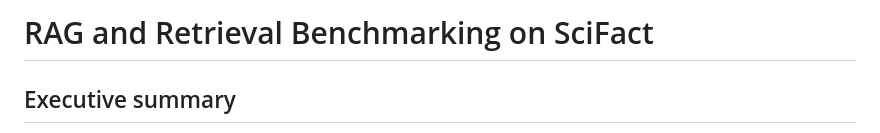
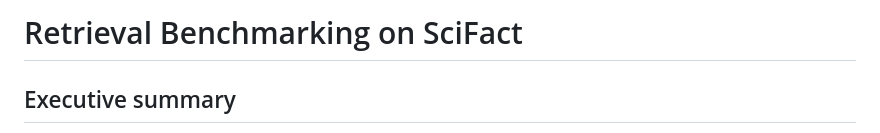
Before and after one commit to Areej17-01/Information-Retrieval-Comparison-Benchmarking, a Markdown page: report.md, the part around the change. GitHub-like rendering.

```diff
--- a/report.md
+++ b/report.md
@@ -1,4 +1,4 @@
-# RAG and Retrieval Benchmarking on SciFact
+# Retrieval Benchmarking on SciFact
 
 ## Executive summary
 
```
